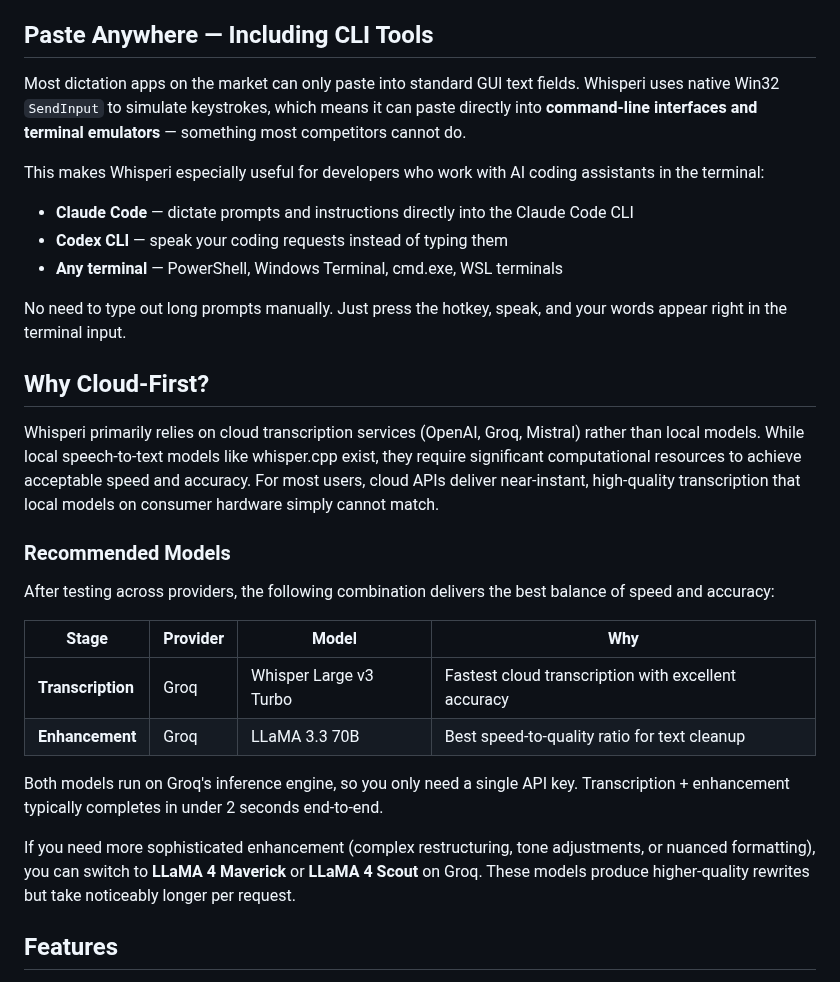
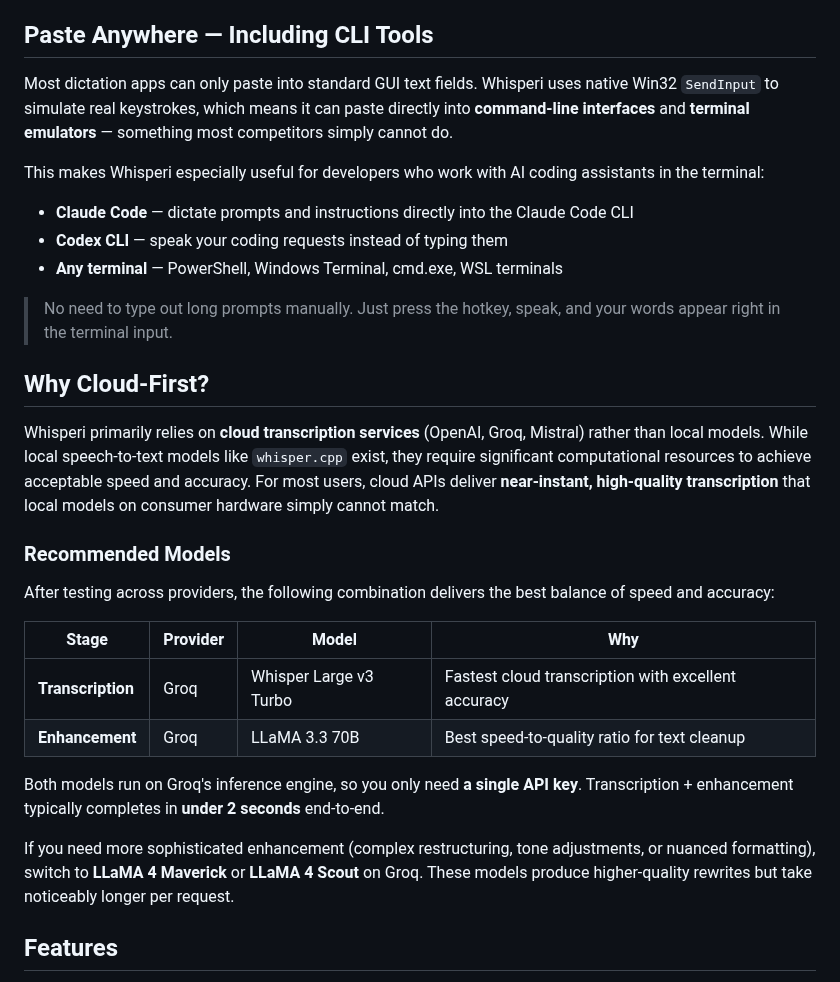
Before and after one commit to xarthurx/whisperi, a Markdown page: .github/README.md, the part around one of its changes. GitHub-like rendering.

```diff
--- a/.github/README.md
+++ b/.github/README.md
@@ -11,7 +11,7 @@
 
 ## Paste Anywhere — Including CLI Tools
 
-Most dictation apps on the market can only paste into standard GUI text fields. Whisperi uses native Win32 `SendInput` to simulate keystrokes, which means it can paste directly into **command-line interfaces and terminal emulators** — something most competitors cannot do.
+Most dictation apps can only paste into standard GUI text fields. Whisperi uses native Win32 `SendInput` to simulate real keystrokes, which means it can paste directly into **command-line interfaces** and **terminal emulators** — something most competitors simply cannot do.
 
 This makes Whisperi especially useful for developers who work with AI coding assistants in the terminal:
 
@@ -19,23 +19,23 @@ This makes Whisperi especially useful for developers who work with AI coding ass
 - **Codex CLI** — speak your coding requests instead of typing them
 - **Any terminal** — PowerShell, Windows Terminal, cmd.exe, WSL terminals
 
-No need to type out long prompts manually. Just press the hotkey, speak, and your words appear right in the terminal input.
+> No need to type out long prompts manually. Just press the hotkey, speak, and your words appear right in the terminal input.
 
 ## Why Cloud-First?
 
-Whisperi primarily relies on cloud transcription services (OpenAI, Groq, Mistral) rather than local models. While local speech-to-text models like whisper.cpp exist, they require significant computational resources to achieve acceptable speed and accuracy. For most users, cloud APIs deliver near-instant, high-quality transcription that local models on consumer hardware simply cannot match.
+Whisperi primarily relies on **cloud transcription services** (OpenAI, Groq, Mistral) rather than local models. While local speech-to-text models like `whisper.cpp` exist, they require significant computational resources to achieve acceptable speed and accuracy. For most users, cloud APIs deliver **near-instant, high-quality transcription** that local models on consumer hardware simply cannot match.
 
 ### Recommended Models
 
 After testing across providers, the following combination delivers the best balance of speed and accuracy:
 
-| Stage | Provider | Model | Why |
-|-------|----------|-------|-----|
-| **Transcription** | Groq | Whisper Large v3 Turbo | Fastest cloud transcription with excellent accuracy |
-| **Enhancement** | Groq | LLaMA 3.3 70B | Best speed-to-quality ratio for text cleanup |
+| Stage             | Provider | Model                  | Why                                                 |
+| ----------------- | -------- | ---------------------- | --------------------------------------------------- |
+| **Transcription** | Groq     | Whisper Large v3 Turbo | Fastest cloud transcription with excellent accuracy |
+| **Enhancement**   | Groq     | LLaMA 3.3 70B          | Best speed-to-quality ratio for text cleanup        |
 
-Both models run on Groq's inference engine, so you only need a single API key. Transcription + enhancement typically completes in under 2 seconds end-to-end.
+Both models run on Groq's inference engine, so you only need **a single API key**. Transcription + enhancement typically completes in **under 2 seconds** end-to-end.
 
-If you need more sophisticated enhancement (complex restructuring, tone adjustments, or nuanced formatting), you can switch to **LLaMA 4 Maverick** or **LLaMA 4 Scout** on Groq. These models produce higher-quality rewrites but take noticeably longer per request.
+If you need more sophisticated enhancement (complex restructuring, tone adjustments, or nuanced formatting), switch to **LLaMA 4 Maverick** or **LLaMA 4 Scout** on Groq. These models produce higher-quality rewrites but take noticeably longer per request.
 
 ## Features
```
Also changed, not shown: other parts of .github/README.md (+31 -27 lines), .github/setting_window.png (added).
